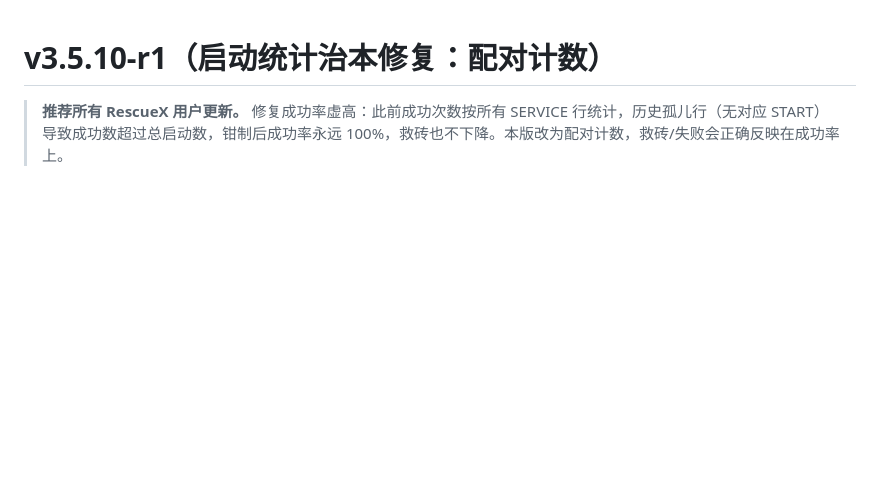
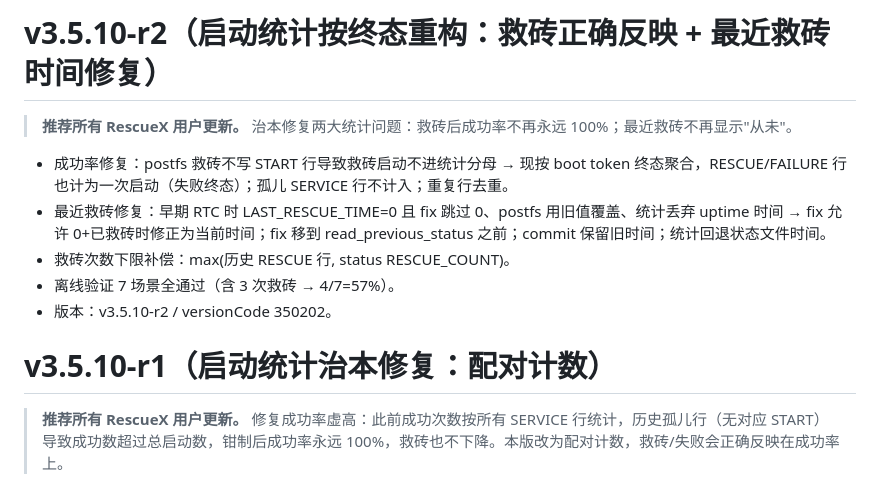
Before and after one commit to jiayuxuan123/RescueX, a Markdown page: CHANGELOG.md, the part around the change. GitHub-like rendering; blank space fills up the shorter version.

Commit message:
changelog: add v3.5.10-r2 entry

```diff
--- a/CHANGELOG.md
+++ b/CHANGELOG.md
@@ -1,3 +1,13 @@
+# v3.5.10-r2（启动统计按终态重构：救砖正确反映 + 最近救砖时间修复）
+
+> **推荐所有 RescueX 用户更新。** 治本修复两大统计问题：救砖后成功率不再永远 100%；最近救砖不再显示"从未"。
+
+- 成功率修复：postfs 救砖不写 START 行导致救砖启动不进统计分母 → 现按 boot token 终态聚合，RESCUE/FAILURE 行也计为一次启动（失败终态）；孤儿 SERVICE 行不计入；重复行去重。
+- 最近救砖修复：早期 RTC 时 LAST_RESCUE_TIME=0 且 fix 跳过 0、postfs 用旧值覆盖、统计丢弃 uptime 时间 → fix 允许 0+已救砖时修正为当前时间；fix 移到 read_previous_status 之前；commit 保留旧时间；统计回退状态文件时间。
+- 救砖次数下限补偿：max(历史 RESCUE 行, status RESCUE_COUNT)。
+- 离线验证 7 场景全通过（含 3 次救砖 → 4/7=57%）。
+- 版本：v3.5.10-r2 / versionCode 350202。
+
 # v3.5.10-r1（启动统计治本修复：配对计数）
 
 > **推荐所有 RescueX 用户更新。** 修复成功率虚高：此前成功次数按所有 SERVICE 行统计，历史孤儿行（无对应 START）导致成功数超过总启动数，钳制后成功率永远 100%，救砖也不下降。本版改为配对计数，救砖/失败会正确反映在成功率上。
```
